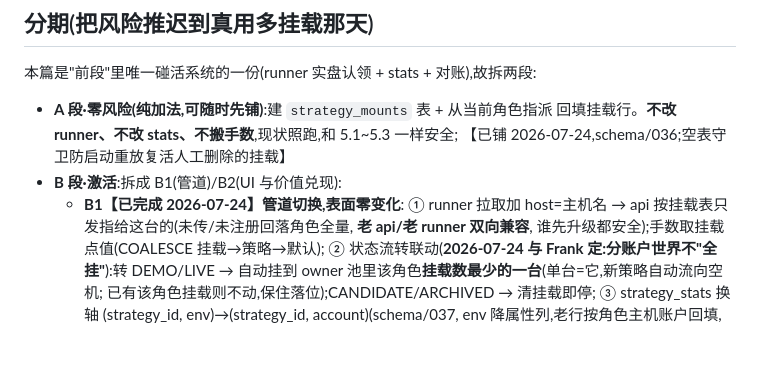
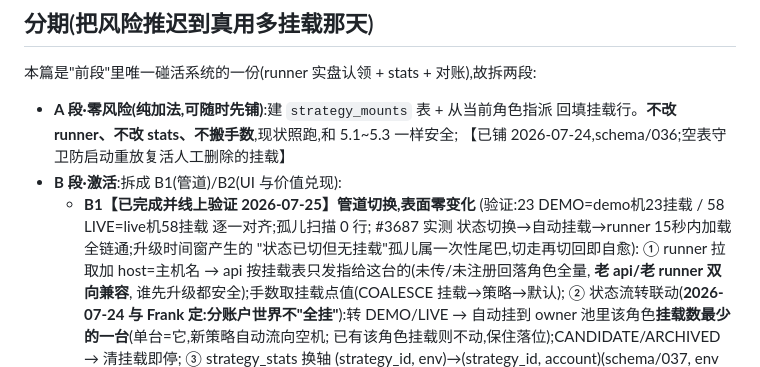
Before and after one commit to cloudformer/mt5_factory, a Markdown page: v5.0_worker拓扑与策略挂载.md, the part around the change. Rendered like a GitHub page; blank space fills up the shorter version.

```diff
--- a/v5.0_worker拓扑与策略挂载.md
+++ b/v5.0_worker拓扑与策略挂载.md
@@ -105,7 +105,10 @@ CREATE TABLE strategy_mounts (
   回填挂载行。**不改 runner、不改 stats、不搬手数**,现状照跑,和 5.1~5.3 一样安全;
   【已铺 2026-07-24,schema/036;空表守卫防启动重放复活人工删除的挂载】
 - **B 段·激活**:拆成 B1(管道)/B2(UI 与价值兑现):
-  - **B1【已完成 2026-07-24】管道切换,表面零变化**:
+  - **B1【已完成并线上验证 2026-07-25】管道切换,表面零变化**
+    (验证:23 DEMO=demo机23挂载 / 58 LIVE=live机58挂载 逐一对齐;孤儿扫描 0 行;
+    #3687 实测 状态切换→自动挂载→runner 15秒内加载 全链通;升级时间窗产生的
+    "状态已切但无挂载"孤儿属一次性尾巴,切走再切回即自愈):
     ① runner 拉取加 host=主机名 → api 按挂载表只发指给这台的(未传/未注册回落角色全量,
     **老 api/老 runner 双向兼容**, 谁先升级都安全);手数取挂载点值(COALESCE 挂载→策略→默认);
     ② 状态流转联动(**2026-07-24 与 Frank 定:分账户世界不"全挂"**):转 DEMO/LIVE →
```
Also changed, not shown: v5_总览与工作量评估.md (+5 -3 lines).
